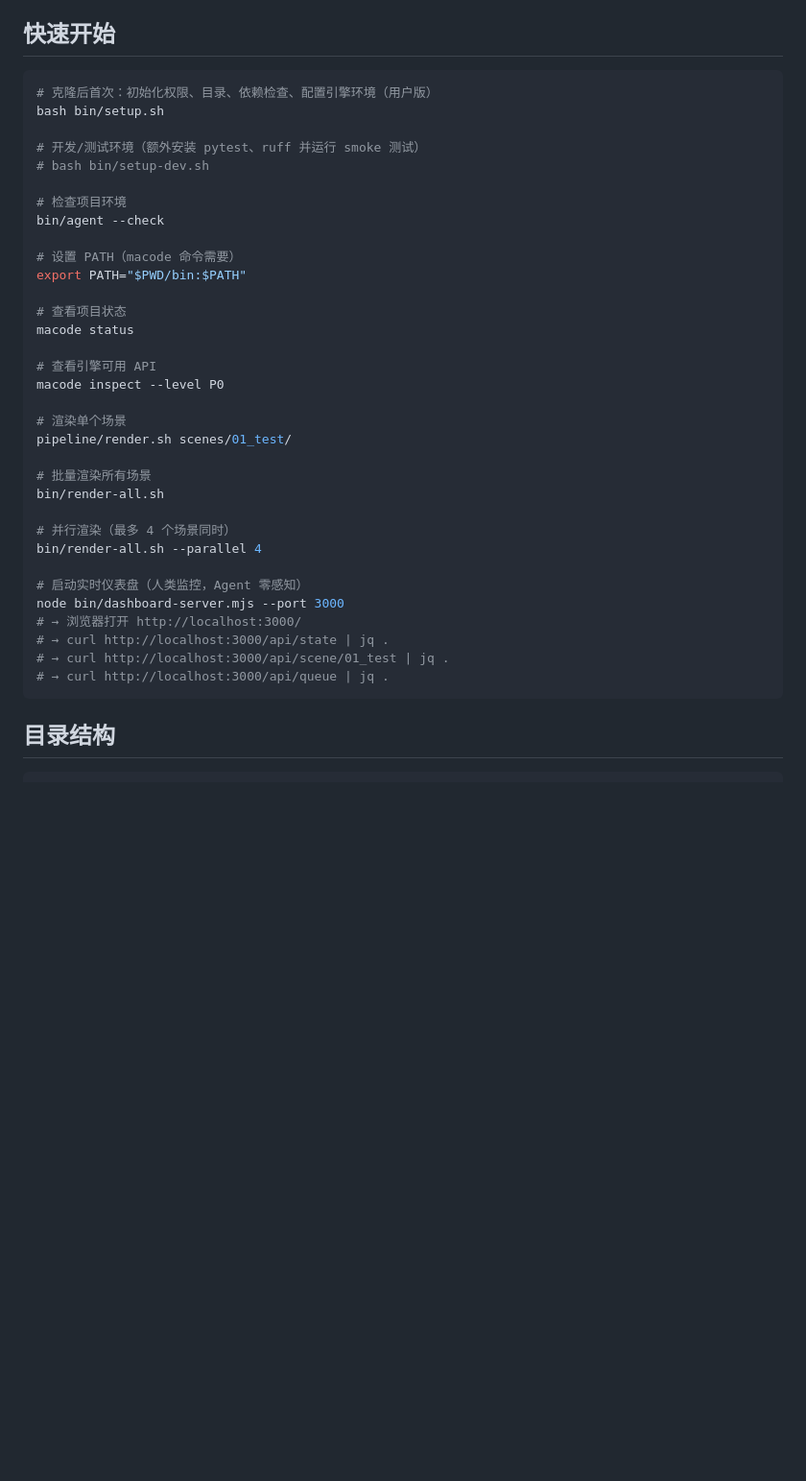
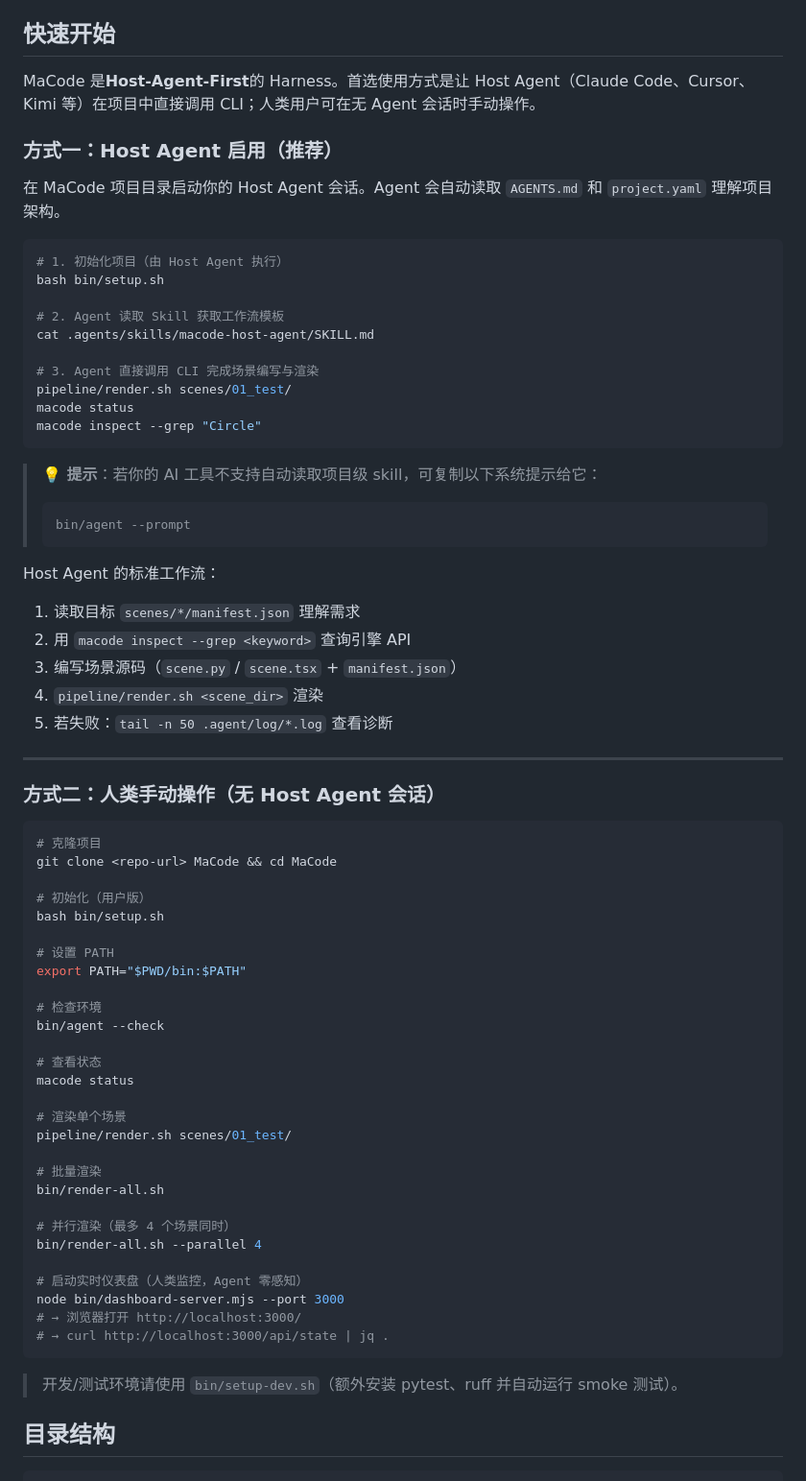
Before and after one commit to Lmy271828/MaCode, a Markdown page: README.md, the part around the change. Shown at 96% size. Drawn GitHub-style; blank space fills up the shorter version.

Commit message:
docs(README): restructure quick-start for Host-Agent-First
- Lead with Host Agent path: AGENTS.md discovery, Skill loading,
  bin/agent --prompt, and standard CLI workflow.
- Move human manual operations to secondary section.
- Emphasize MaCode is a Harness for Host Agents, not just a CLI toolkit.

Aligns README with the project's Host-Agent-First design philosophy.

````diff
--- a/README.md
+++ b/README.md
@@ -13,29 +13,61 @@ MaCode 是一个 Bash-First 的数学动画 Agent 工作流系统。它不封装
 
 ## 快速开始
 
+MaCode 是**Host-Agent-First**的 Harness。首选使用方式是让 Host Agent（Claude Code、Cursor、Kimi 等）在项目中直接调用 CLI；人类用户可在无 Agent 会话时手动操作。
+
+### 方式一：Host Agent 启用（推荐）
+
+在 MaCode 项目目录启动你的 Host Agent 会话。Agent 会自动读取 `AGENTS.md` 和 `project.yaml` 理解项目架构。
+
 ```bash
-# 克隆后首次：初始化权限、目录、依赖检查、配置引擎环境（用户版）
+# 1. 初始化项目（由 Host Agent 执行）
 bash bin/setup.sh
 
-# 开发/测试环境（额外安装 pytest、ruff 并运行 smoke 测试）
-# bash bin/setup-dev.sh
+# 2. Agent 读取 Skill 获取工作流模板
+cat .agents/skills/macode-host-agent/SKILL.md
 
-# 检查项目环境
+# 3. Agent 直接调用 CLI 完成场景编写与渲染
+pipeline/render.sh scenes/01_test/
+macode status
+macode inspect --grep "Circle"
+```
+
+> **💡 提示**：若你的 AI 工具不支持自动读取项目级 skill，可复制以下系统提示给它：
+> ```bash
+> bin/agent --prompt
+> ```
+
+Host Agent 的标准工作流：
+1. 读取目标 `scenes/*/manifest.json` 理解需求
+2. 用 `macode inspect --grep <keyword>` 查询引擎 API
+3. 编写场景源码（`scene.py` / `scene.tsx` + `manifest.json`）
+4. `pipeline/render.sh <scene_dir>` 渲染
+5. 若失败：`tail -n 50 .agent/log/*.log` 查看诊断
+
+---
+
+### 方式二：人类手动操作（无 Host Agent 会话）
+
+```bash
+# 克隆项目
+git clone <repo-url> MaCode && cd MaCode
+
+# 初始化（用户版）
+bash bin/setup.sh
+
+# 设置 PATH
+export PATH="$PWD/bin:$PATH"
+
+# 检查环境
 bin/agent --check
 
-# 设置 PATH（macode 命令需要）
-export PATH="$PWD/bin:$PATH"
-
-# 查看项目状态
+# 查看状态
 macode status
-
-# 查看引擎可用 API
-macode inspect --level P0
 
 # 渲染单个场景
 pipeline/render.sh scenes/01_test/
 
-# 批量渲染所有场景
+# 批量渲染
 bin/render-all.sh
 
 # 并行渲染（最多 4 个场景同时）
@@ -45,9 +77,9 @@ bin/render-all.sh --parallel 4
 node bin/dashboard-server.mjs --port 3000
 # → 浏览器打开 http://localhost:3000/
 # → curl http://localhost:3000/api/state | jq .
-# → curl http://localhost:3000/api/scene/01_test | jq .
-# → curl http://localhost:3000/api/queue | jq .
 ```
+
+> 开发/测试环境请使用 `bin/setup-dev.sh`（额外安装 pytest、ruff 并自动运行 smoke 测试）。
 
 ## 目录结构
 
````
